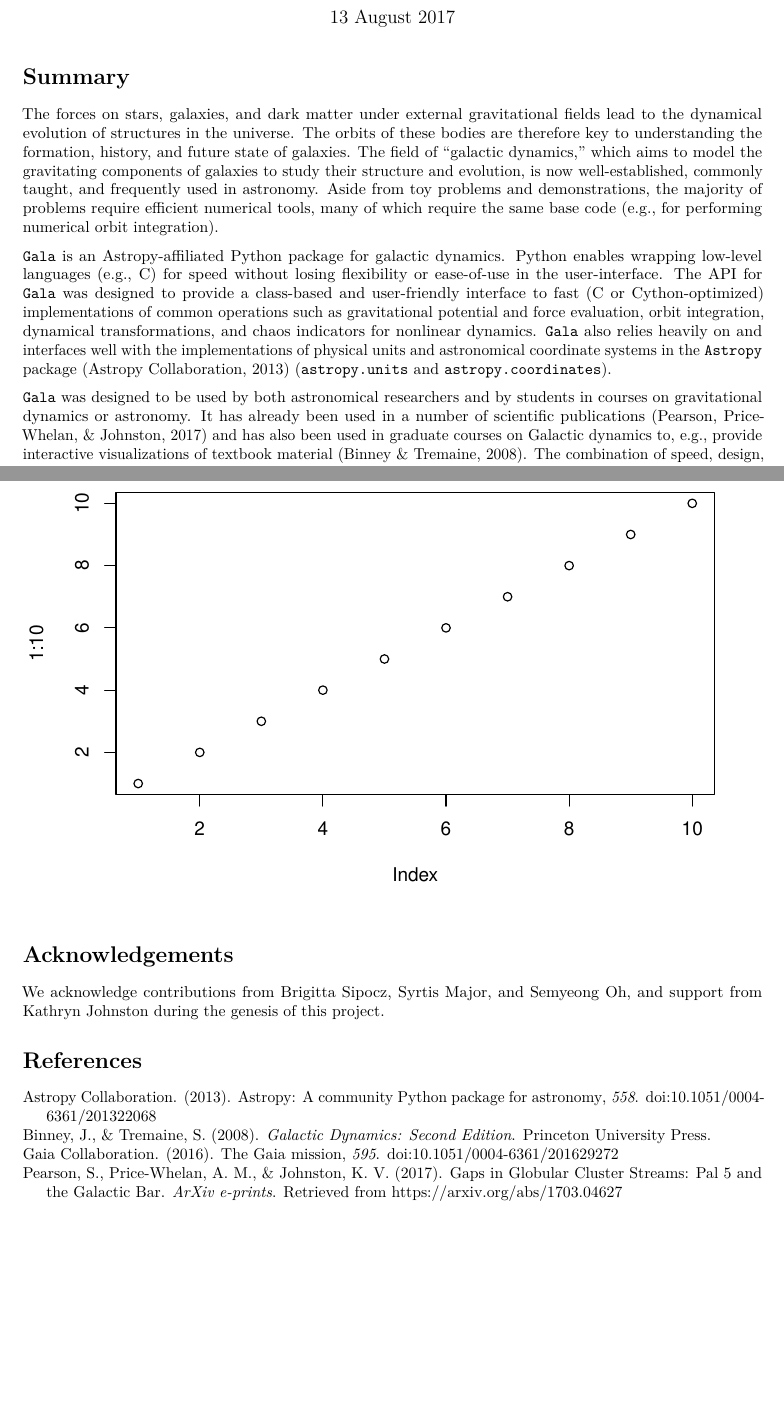
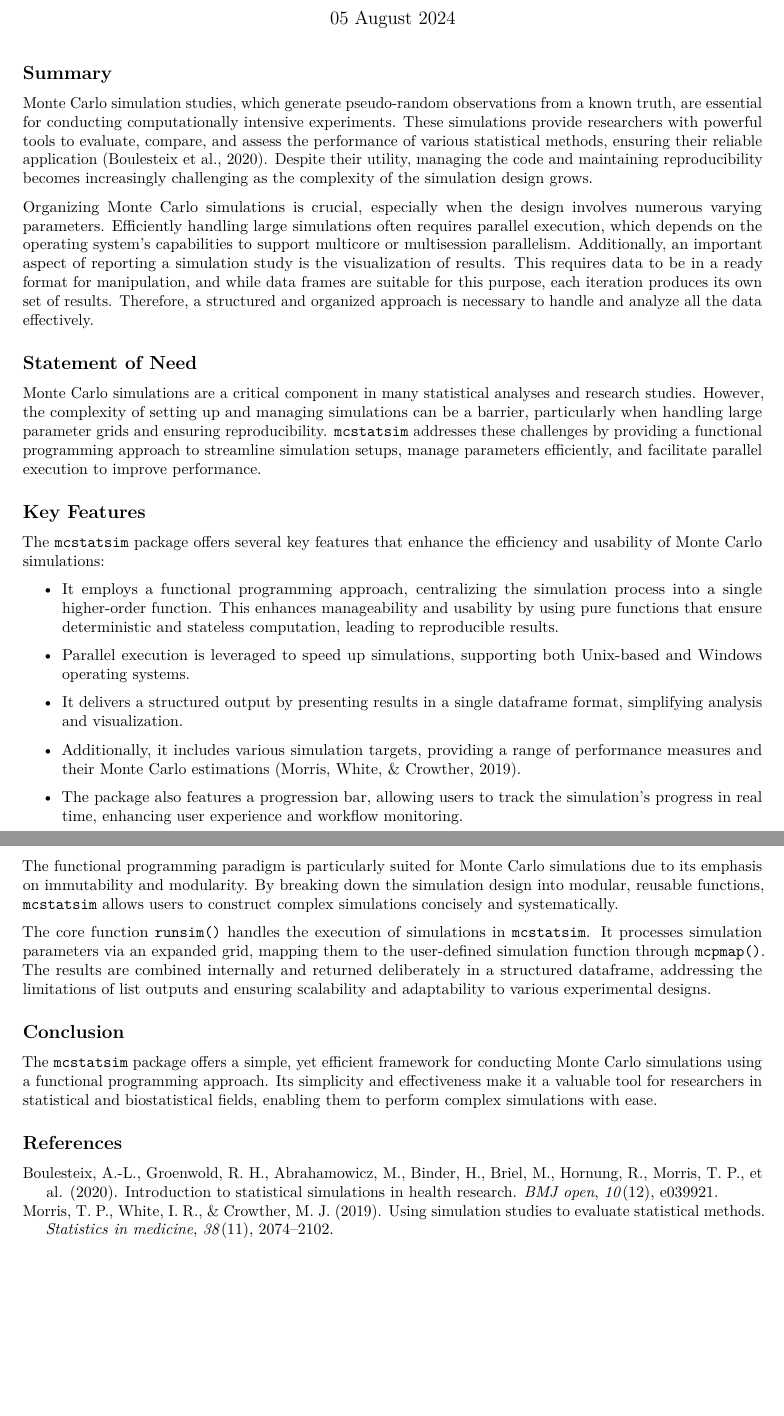
Before and after one commit to ielbadisy/mcstatsim-JOSS, an R Markdown document (mcstatsim-JOSS.Rmd): two parts of pages 1 and 2 of 2, joined at a grey line, cut so that both start at the same text, the shorter picture padded with empty space. Rendered offline with R 4.5, knitr and Pandoc, then LaTeX, with nearby package versions; drawn as R Markdown's standard PDF in place of the format the file asks for.

Commit message:
add the content of the manuscript

````diff
--- a/mcstatsim-JOSS.Rmd
+++ b/mcstatsim-JOSS.Rmd
@@ -1,9 +1,6 @@
 ---
-# Example from https://joss.readthedocs.io/en/latest/submitting.html
-title: 'Gala: A Python package for galactic dynamics'
+title: '`mcstatsim`: A Functional Programming-Based Monte Carlo Simulation Tool with Parallel Computing Support'
 tags:
-  - Python
-  - astronomy
-  - dynamics
-  - galactic dynamics
-  - milky way
+  - R
+  - simulation
+  - monte carlo
@@ -21,38 +16,10 @@ affiliations:
-   index: 2
-citation_author: Price-Whelan et. al.
-date: 13 August 2017
-year: 2017
+citation_author: El Badisy
+date: 05 August 2024
+year: 2024
 bibliography: paper.bib
 output: rticles::joss_article
 csl: apa.csl
 journal: JOSS
 ---
 
-# Summary
-
-The forces on stars, galaxies, and dark matter under external gravitational
-fields lead to the dynamical evolution of structures in the universe. The orbits
-of these bodies are therefore key to understanding the formation, history, and
-future state of galaxies. The field of "galactic dynamics," which aims to model
-the gravitating components of galaxies to study their structure and evolution,
-is now well-established, commonly taught, and frequently used in astronomy.
-Aside from toy problems and demonstrations, the majority of problems require
-efficient numerical tools, many of which require the same base code (e.g., for
-performing numerical orbit integration).
-
-``Gala`` is an Astropy-affiliated Python package for galactic dynamics. Python
-enables wrapping low-level languages (e.g., C) for speed without losing
-flexibility or ease-of-use in the user-interface. The API for ``Gala`` was
-designed to provide a class-based and user-friendly interface to fast (C or
-Cython-optimized) implementations of common operations such as gravitational
-potential and force evaluation, orbit integration, dynamical transformations,
-and chaos indicators for nonlinear dynamics. ``Gala`` also relies heavily on and
-interfaces well with the implementations of physical units and astronomical
-coordinate systems in the ``Astropy`` package [@astropy] (``astropy.units`` and
-``astropy.coordinates``).
-
-``Gala`` was designed to be used by both astronomical researchers and by
-students in courses on gravitational dynamics or astronomy. It has already been
-used in a number of scientific publications [@Pearson:2017] and has also been
-used in graduate courses on Galactic dynamics to, e.g., provide interactive
-visualizations of textbook material [@Binney:2008]. The combination of speed,
+## Summary
@@ -73,4 +26,5 @@ $$\Theta(x) = \left\{\begin{array}{l}
 
 
-# Citations
+Monte Carlo simulation studies, which generate pseudo-random observations from a known truth, are essential for conducting computationally intensive experiments. These simulations provide researchers with powerful tools to evaluate, compare, and assess the performance of various statistical methods, ensuring their reliable application [@boulesteix2020introduction]. Despite their utility, managing the code and maintaining reproducibility becomes increasingly challenging as the complexity of the simulation design grows.
 
+Organizing Monte Carlo simulations is crucial, especially when the design involves numerous varying parameters. Efficiently handling large simulations often requires parallel execution, which depends on the operating system's capabilities to support multicore or multisession parallelism. Additionally, an important aspect of reporting a simulation study is the visualization of results. This requires data to be in a ready format for manipulation, and while data frames are suitable for this purpose, each iteration produces its own set of results. Therefore, a structured and organized approach is necessary to handle and analyze all the data effectively.
@@ -87 +33,2 @@ For a quick reference, the following citation commands can be used:
 
+## Statement of Need
@@ -89,11 +35,29 @@ Figures can be plotted like so:
 
-```{r}
-plot(1:10)
-```
+Monte Carlo simulations are a critical component in many statistical analyses and research studies. However, the complexity of setting up and managing simulations can be a barrier, particularly when handling large parameter grids and ensuring reproducibility. `mcstatsim` addresses these challenges by providing a functional programming approach to streamline simulation setups, manage parameters efficiently, and facilitate parallel execution to improve performance.
 
-# Acknowledgements
 
-We acknowledge contributions from Brigitta Sipocz, Syrtis Major, and Semyeong
-Oh, and support from Kathryn Johnston during the genesis of this project.
 
-# References
+## Key Features
+
+The `mcstatsim` package offers several key features that enhance the efficiency and usability of Monte Carlo simulations:
+
+- It employs a functional programming approach, centralizing the simulation process into a single higher-order function. This enhances manageability and usability by using pure functions that ensure deterministic and stateless computation, leading to reproducible results.
+
+- Parallel execution is leveraged to speed up simulations, supporting both Unix-based and Windows operating systems.
+
+- It delivers a structured output by presenting results in a single dataframe format, simplifying analysis and visualization.
+
+- Additionally, it includes various simulation targets, providing a range of performance measures and their Monte Carlo estimations [@morris2019using].
+
+- The package also features a progression bar, allowing users to track the simulation's progress in real time, enhancing user experience and workflow monitoring.
+
+
+The functional programming paradigm is particularly suited for Monte Carlo simulations due to its emphasis on immutability and modularity. By breaking down the simulation design into modular, reusable functions, `mcstatsim` allows users to construct complex simulations concisely and systematically.
+
+The core function `runsim()` handles the execution of simulations in `mcstatsim`. It processes simulation parameters via an expanded grid, mapping them to the user-defined simulation function through `mcpmap()`. The results are combined internally and returned deliberately in a structured dataframe, addressing the limitations of list outputs and ensuring scalability and adaptability to various experimental designs.
+
+## Conclusion
+
+The `mcstatsim` package offers a simple, yet efficient framework for conducting Monte Carlo simulations using a functional programming approach. Its simplicity and effectiveness make it a valuable tool for researchers in statistical and biostatistical fields, enabling them to perform complex simulations with ease.
+
+## References
--- a/paper.bib
+++ b/paper.bib
@@ -1,4 +0,0 @@
-@article{Pearson:2017,
-  	Adsnote = {Provided by the SAO/NASA Astrophysics Data System},
-  	Adsurl = {http://adsabs.harvard.edu/abs/2017arXiv170304627P},
-  	Archiveprefix = {arXiv},
@@ -10,2 +0,0 @@
-  	Title = {{Gaps in Globular Cluster Streams: Pal 5 and the Galactic Bar}},
-  	Year = 2017
@@ -12,3 +6,3 @@
+  year={2024}
 }
 
-@book{Binney:2008,
@@ -19,3 +9,7 @@
-  	Publisher = {Princeton University Press},
-  	Title = {{Galactic Dynamics: Second Edition}},
-  	Year = 2008
+
+@article{boulesteix2020introduction,
+  title={Introduction to statistical simulations in health research},
+  author={Boulesteix, Anne-Laure and Groenwold, Rolf HH and Abrahamowicz, Michal and Binder, Harald and Briel, Matthias and Hornung, Roman and Morris, Tim P and Rahnenf{\"u}hrer, J{\"o}rg and Sauerbrei, Willi},
+  journal={BMJ open},
+  volume={10},
+  number={12},
@@ -22,7 +19,2 @@
 }
 
-@article{gaia,
-    author = {{Gaia Collaboration}},
-    title = "{The Gaia mission}",
-    journal = {\aap},
-    archivePrefix = "arXiv",
@@ -32,12 +21,12 @@
-    year = 2016,
-    month = nov,
-    volume = 595,
-    doi = {10.1051/0004-6361/201629272},
-    adsurl = {http://adsabs.harvard.edu/abs/2016A%26A...595A...1G},
+
+
+@article{morris2019using,
+  title={Using simulation studies to evaluate statistical methods},
+  author={Morris, Tim P and White, Ian R and Crowther, Michael J},
+  journal={Statistics in medicine},
+  volume={38},
+  number={11},
+  pages={2074--2102},
+  year={2019},
+  publisher={Wiley Online Library}
 }
-
-@article{astropy,
-    author = {{Astropy Collaboration}},
-    title = "{Astropy: A community Python package for astronomy}",
-    journal = {\aap},
-    archivePrefix = "arXiv",
@@ -47,6 +32,0 @@
-    year = 2013,
-    month = oct,
-    volume = 558,
-    doi = {10.1051/0004-6361/201322068},
-    adsurl = {http://adsabs.harvard.edu/abs/2013A%26A...558A..33A}
-}
````
Also changed, not shown: mcstatsim-JOSS.md, mcstatsim-JOSS.pdf, mcstatsim-JOSS.Rmd (37 more changed lines), paper.bib (23 more changed lines), 1 other file.
